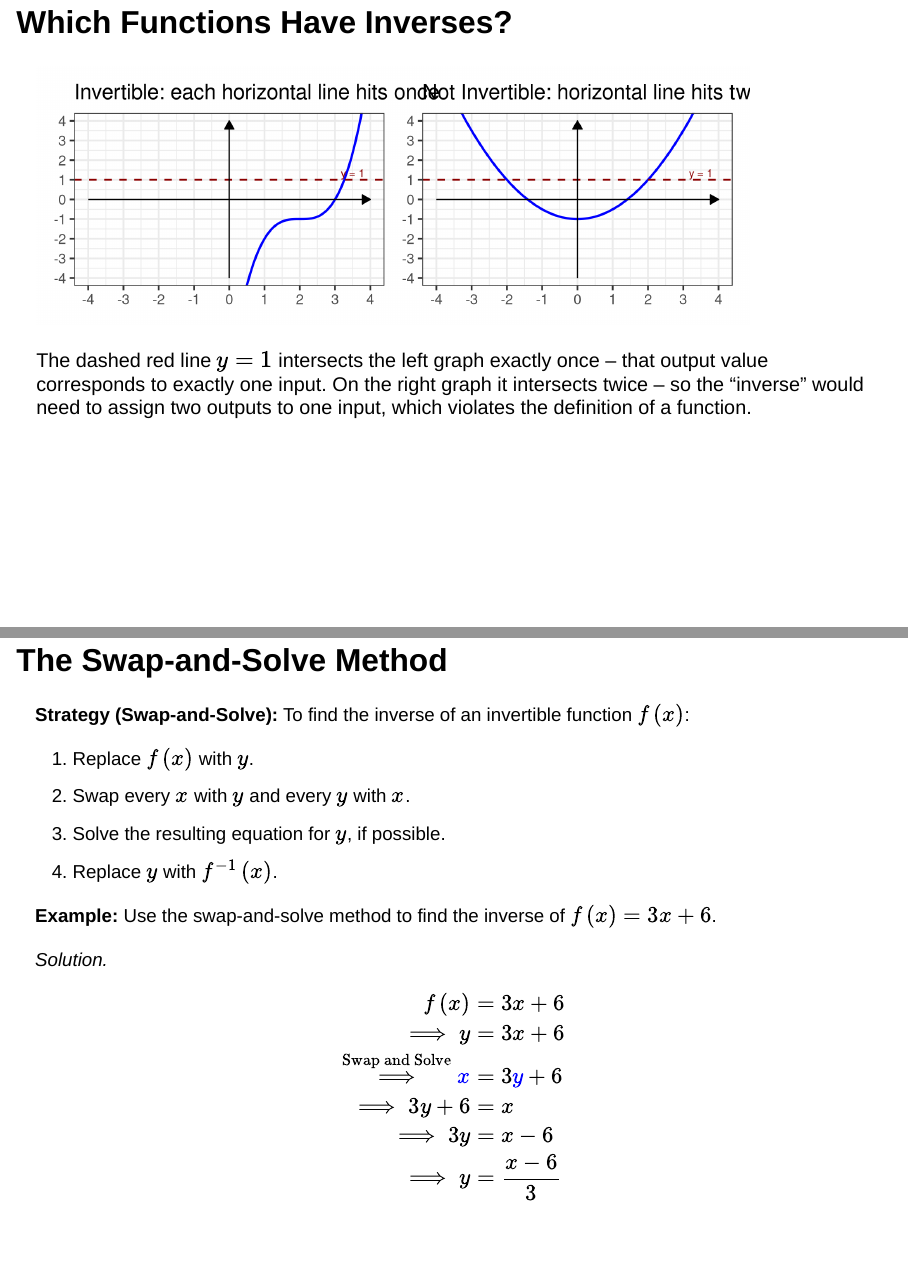
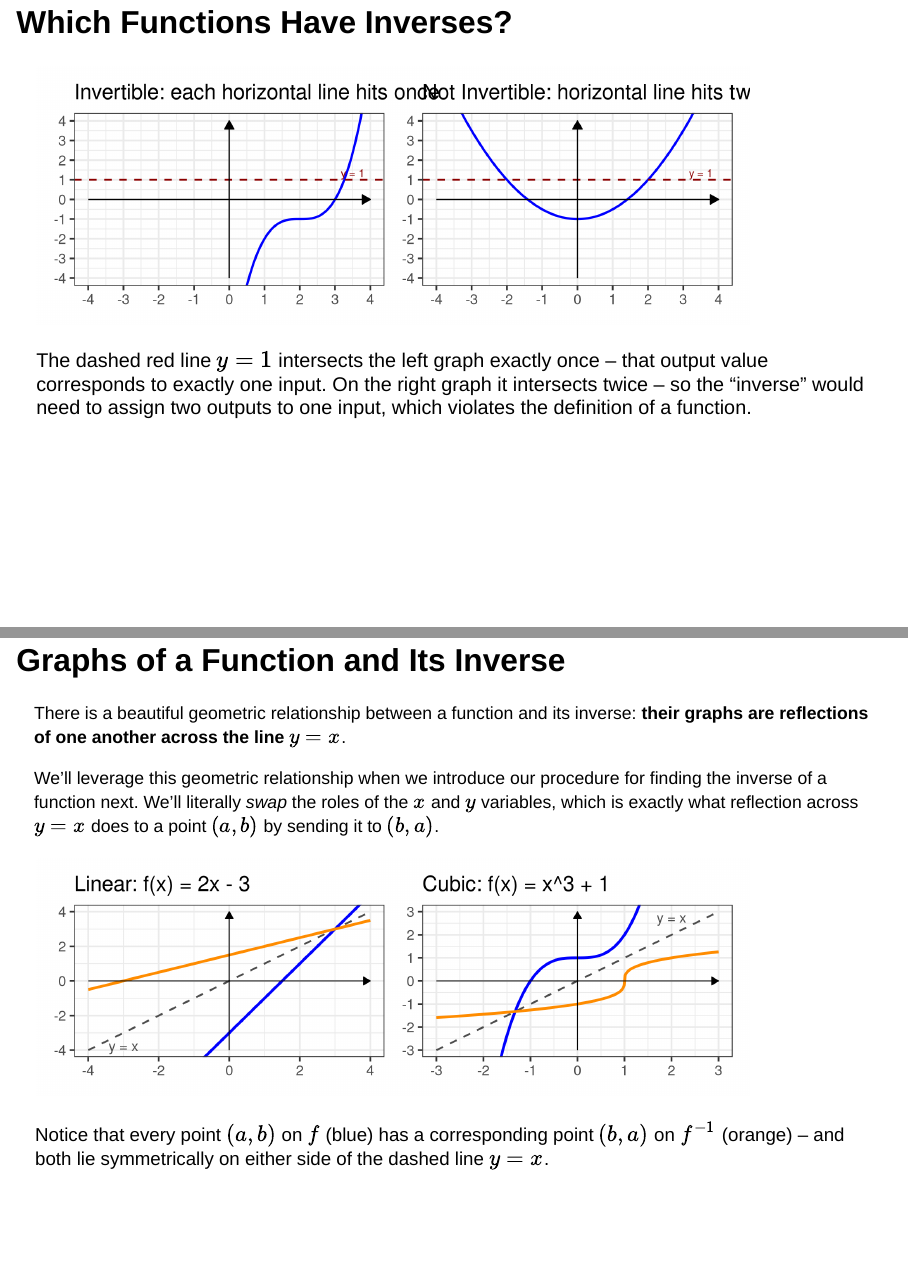
Before and after one commit to agmath/PreCalcWithLimits, a Quarto document (Slide_Notes/D9_InverseFunctions.qmd): pages 40 and 46 of 67 before the commit and pages 40 and 41 of 68 after it, joined at a grey line. Rendered offline with R 4.5, knitr and Pandoc in place of Quarto, with nearby package versions; drawn as Slidy slides in place of the format the file asks for.

Commit message:
Add graphical symmetry slide

````diff
--- a/Slide_Notes/D9_InverseFunctions.qmd
+++ b/Slide_Notes/D9_InverseFunctions.qmd
@@ -1090,3 +1090,39 @@ p_inv + p_noninv
 
 The dashed red line $y = 1$ intersects the left graph exactly once -- that output value corresponds to exactly one input. On the right graph it intersects twice -- so the "inverse" would need to assign two outputs to one input, which violates the definition of a function.
 
+## Graphs of a Function and Its Inverse
+
+<div style="font-size:16pt">
+
+:::{.fragment}
+
+There is a beautiful geometric relationship between a function and its inverse: **their graphs are reflections of one another across the line $y = x$**.
+
+:::
+
+:::{.fragment}
+
+We'll leverage this geometric relationship when we introduce our procedure for finding the inverse of a function next. We'll literally *swap* the roles of the $x$ and $y$ variables, which is exactly what reflection across $y = x$ does to a point $\left(a, b\right)$ by sending it to $\left(b, a\right)$.
+
+:::
+
+</div>
+
+:::{.fragment}
+
+```{r}
+#| echo: false
+#| message: false
+#| fig.height: 3
+
+x_vals  <- seq(-4, 4, length.out = 300)
+x_vals2 <- seq(-3, 3, length.out = 300)
+
+f1_inv <- function(x) (x + 3)/2
+f2_inv <- function(x) sign(x - 1)*abs(x - 1)^(1/3)
+
+p1 <- ggplot() +
+  geom_line(aes(x = x_vals, y = x_vals),
+            color = "gray30", linetype = "dashed", linewidth = 0.8) +
+  geom_line(aes(x = x_vals, y = 2*x_vals - 3,    color = "f(x) = 2x - 3"),        linewidth = 1.2) +
+  geom_line(aes(x = x_vals, y = f1_inv(x_vals),  color = "f^{-1}(x) = (x+3)/2"),  linewidth = 1.2) +
@@ -1092,0 +1135 @@ The dashed red line $y = 1$ intersects the left graph exactly once -- that outpu
+                                "f^{-1}(x) = (x+3)/2" = "darkorange"),
@@ -1092,0 +1145,4 @@ The dashed red line $y = 1$ intersects the left graph exactly once -- that outpu
+  geom_line(aes(x = x_vals2, y = x_vals2),
+            color = "gray30", linetype = "dashed", linewidth = 0.8) +
+  geom_line(aes(x = x_vals2, y = x_vals2^3 + 1,      color = "f(x) = x^3 + 1"),            linewidth = 1.2) +
+  geom_line(aes(x = x_vals2, y = f2_inv(x_vals2),    color = "f^{-1}(x) = (x-1)^{1/3}"),   linewidth = 1.2) +
@@ -1092,0 +1154,2 @@ The dashed red line $y = 1$ intersects the left graph exactly once -- that outpu
+  scale_color_manual(values = c("f(x) = x^3 + 1"           = "blue",
+                                "f^{-1}(x) = (x-1)^{1/3}"  = "darkorange"),
@@ -1092,0 +1160 @@ The dashed red line $y = 1$ intersects the left graph exactly once -- that outpu
+  labs(title = "Cubic: f(x) = x^3 + 1") +
@@ -1093,3 +1169,13 @@ The dashed red line $y = 1$ intersects the left graph exactly once -- that outpu
+<div style="font-size:17pt">
+
+:::{.fragment}
+
+Notice that every point $\left(a, b\right)$ on $f$ (blue) has a corresponding point $\left(b, a\right)$ on $f^{-1}$ (orange) -- and both lie symmetrically on either side of the dashed line $y = x$.
+
+:::
+
+</div>
+
 ## The Swap-and-Solve Method
 
 <div style="font-size:17pt">
````
Also changed, not shown: Slide_Notes/D9_InverseFunctions.html, Slide_Notes/D9_InverseFunctions_files/figure-revealjs/unnamed-chunk-4-1.png (added), Slide_Notes/D9_InverseFunctions.qmd (32 more changed lines).
